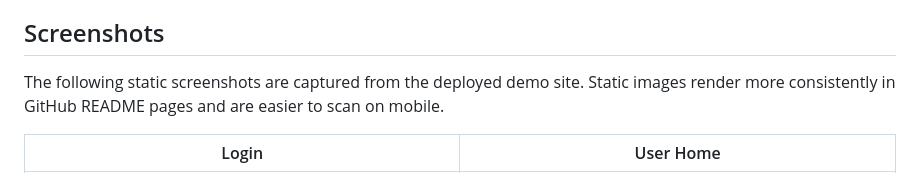
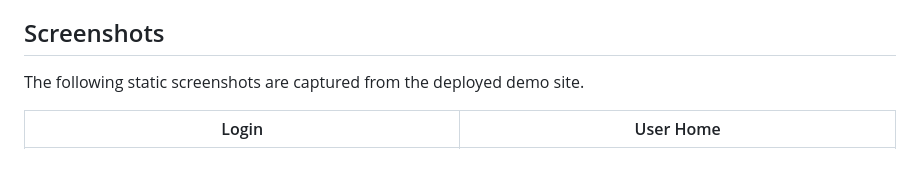
Before and after one commit to xiaomizhaMt/takeaway-ordering-system, a Markdown page: README.en.md, the part around the change. Drawn GitHub-style.

```diff
--- a/README.en.md
+++ b/README.en.md
@@ -24,7 +24,7 @@ English summary of the main Chinese README. The primary document is `README.md`.
 
 ## Screenshots
 
-The following static screenshots are captured from the deployed demo site. Static images render more consistently in GitHub README pages and are easier to scan on mobile.
+The following static screenshots are captured from the deployed demo site.
 
 | Login | User Home |
 |---|---|
```
